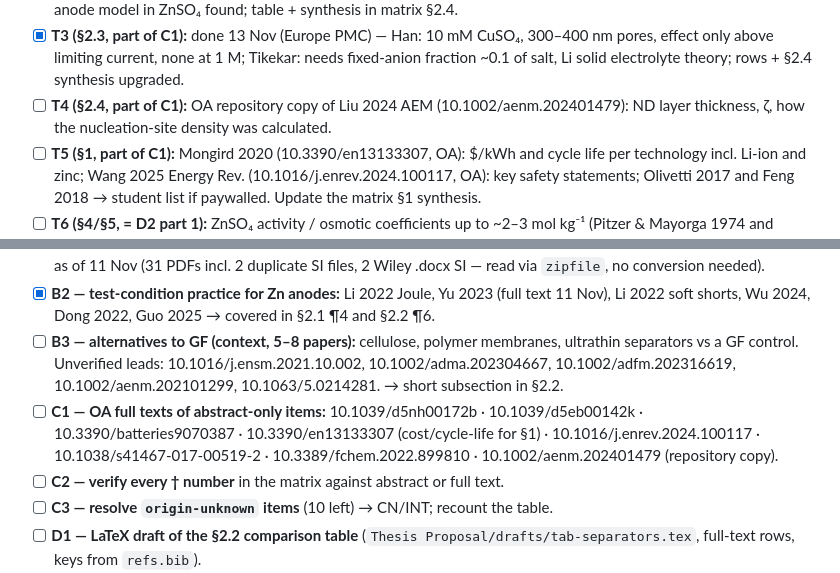
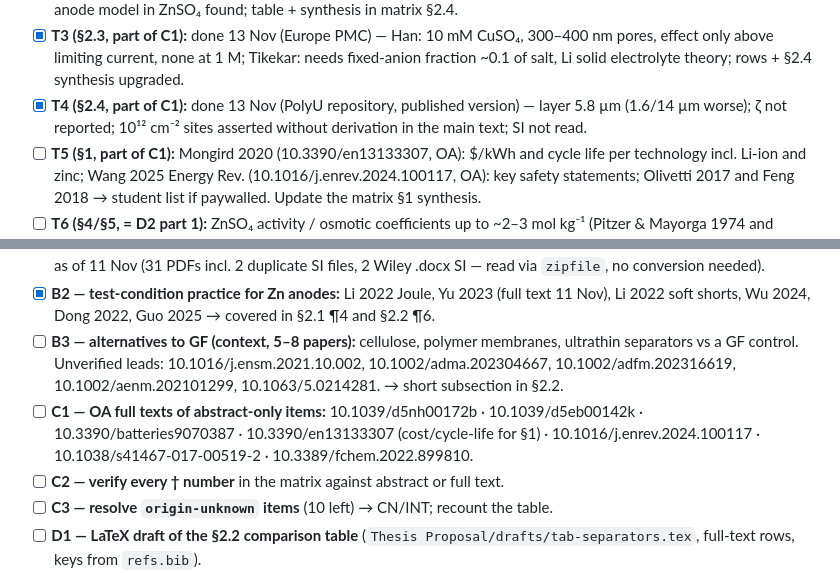
Before and after one commit to KonradBraun/Master-Thesis-Tsinghua, a Markdown page: Literature/lit-review-todo.md, 2 parts joined by grey strips. GitHub-like rendering.

```diff
--- a/Literature/lit-review-todo.md
+++ b/Literature/lit-review-todo.md
@@ -30,7 +30,7 @@ The broad search is done; this round closes specific gaps, in the order the prop
 - [x] **T1 (§2.3, = B1):** done 13 Nov — Mistry 2021 (reporting checklist), Shah 2020 (grid convergence at singularities), Cornish 2022 (validation survey), Jang 2021 (tip effect weak in 3D); no Zn-specific critique found; B1 synthesis + proposed `use-*` in matrix §2.4.
 - [x] **T2 (§2.3, = D2 part 2):** done 13 Nov — Herrmann 2023 (ZHS/pH speciation, cathode), Zhang 2018 (HER as BV side reaction, COMSOL, acid), Rana 2025 Joule + Rana 2026 AEM (paywalled → student list); no coupled HER–pH–ZHS anode model in ZnSO₄ found; table + synthesis in matrix §2.4.
 - [x] **T3 (§2.3, part of C1):** done 13 Nov (Europe PMC) — Han: 10 mM CuSO₄, 300–400 nm pores, effect only above limiting current, none at 1 M; Tikekar: needs fixed-anion fraction ~0.1 of salt, Li solid electrolyte theory; rows + §2.4 synthesis upgraded.
-- [ ] **T4 (§2.4, part of C1):** OA repository copy of Liu 2024 AEM (10.1002/aenm.202401479): ND layer thickness, ζ, how the nucleation-site density was calculated.
+- [x] **T4 (§2.4, part of C1):** done 13 Nov (PolyU repository, published version) — layer 5.8 µm (1.6/14 µm worse); ζ not reported; 10¹² cm⁻² sites asserted without derivation in the main text; SI not read.
 - [ ] **T5 (§1, part of C1):** Mongird 2020 (10.3390/en13133307, OA): $/kWh and cycle life per technology incl. Li-ion and zinc; Wang 2025 Energy Rev. (10.1016/j.enrev.2024.100117, OA): key safety statements; Olivetti 2017 and Feng 2018 → student list if paywalled. Update the matrix §1 synthesis.
 - [ ] **T6 (§4/§5, = D2 part 1):** ZnSO₄ activity / osmotic coefficients up to ~2–3 mol kg⁻¹ (Pitzer & Mayorga 1974 and newer) → thermodynamic factor at 2 M; new row in `notes/parameters.md` with source and status.
 - [ ] **T7 (= C2):** verify every † number, but only for items tagged `use-core` or `use-context`.
@@ -44,7 +44,7 @@ B1 done (T1, 13 Nov); C1–C3 and D2 are scheduled in the targeted round above (
 - [ ] **PDF processing (ongoing).** New files in `Literature/manual download/` → `bash tools/pdf2txt.sh "Literature/manual download"`; check for "Figure S1" captions before assuming an SI is included. Per paper: matrix row, §2.2 comparison-table fields (GF grade, Zn thickness → DOD, σ/t₊ with method and ΔV, Zn//Zn life at j/Q with GF control, CE, simulation setup), needs-access list, Zotero tag + note. Processed: everything in the folder as of 11 Nov (31 PDFs incl. 2 duplicate SI files, 2 Wiley .docx SI — read via `zipfile`, no conversion needed).
 - [x] **B2 — test-condition practice for Zn anodes:** Li 2022 Joule, Yu 2023 (full text 11 Nov), Li 2022 soft shorts, Wu 2024, Dong 2022, Guo 2025 → covered in §2.1 ¶4 and §2.2 ¶6.
 - [ ] **B3 — alternatives to GF (context, 5–8 papers):** cellulose, polymer membranes, ultrathin separators vs a GF control. Unverified leads: 10.1016/j.ensm.2021.10.002, 10.1002/adma.202304667, 10.1002/adfm.202316619, 10.1002/aenm.202101299, 10.1063/5.0214281. → short subsection in §2.2.
-- [ ] **C1 — OA full texts of abstract-only items:** 10.1039/d5nh00172b · 10.1039/d5eb00142k · 10.3390/batteries9070387 · 10.3390/en13133307 (cost/cycle-life for §1) · 10.1016/j.enrev.2024.100117 · 10.1038/s41467-017-00519-2 · 10.3389/fchem.2022.899810 · 10.1002/aenm.202401479 (repository copy).
+- [ ] **C1 — OA full texts of abstract-only items:** 10.1039/d5nh00172b · 10.1039/d5eb00142k · 10.3390/batteries9070387 · 10.3390/en13133307 (cost/cycle-life for §1) · 10.1016/j.enrev.2024.100117 · 10.1038/s41467-017-00519-2 · 10.3389/fchem.2022.899810.
 - [ ] **C2 — verify every † number** in the matrix against abstract or full text.
 - [ ] **C3 — resolve `origin-unknown` items** (10 left) → CN/INT; recount the table.
 - [ ] **D1 — LaTeX draft of the §2.2 comparison table** (`Thesis Proposal/drafts/tab-separators.tex`, full-text rows, keys from `refs.bib`).
```
Also changed, not shown: Literature/review-matrix.md (+6 -4 lines).
